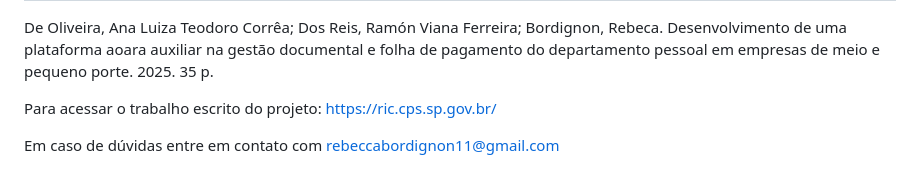
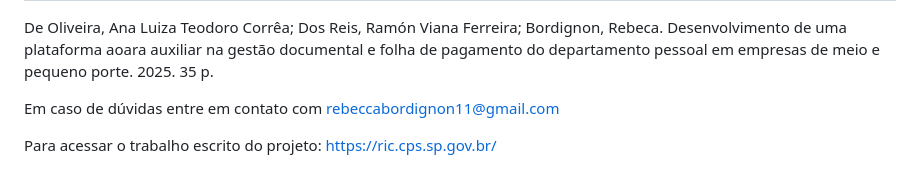
Before and after one commit to BeccaBor/TCC-ETECAMP-CONECTHAR, a Markdown page: README.md, the part around the change. GitHub-like rendering.

```diff
--- a/README.md
+++ b/README.md
@@ -62,6 +62,7 @@ GUIA- 4.7.8
 
 De Oliveira, Ana Luiza Teodoro Corrêa; Dos Reis, Ramón Viana Ferreira; Bordignon, Rebeca. Desenvolvimento de uma plataforma aoara auxiliar na gestão documental e folha de pagamento do departamento pessoal em empresas de meio e pequeno porte. 2025. 35 p.
 
-Para acessar o trabalho escrito do projeto: https://ric.cps.sp.gov.br/
 
 Em caso de dúvidas entre em contato com rebeccabordignon11@gmail.com
+
+Para acessar o trabalho escrito do projeto: https://ric.cps.sp.gov.br/
```
